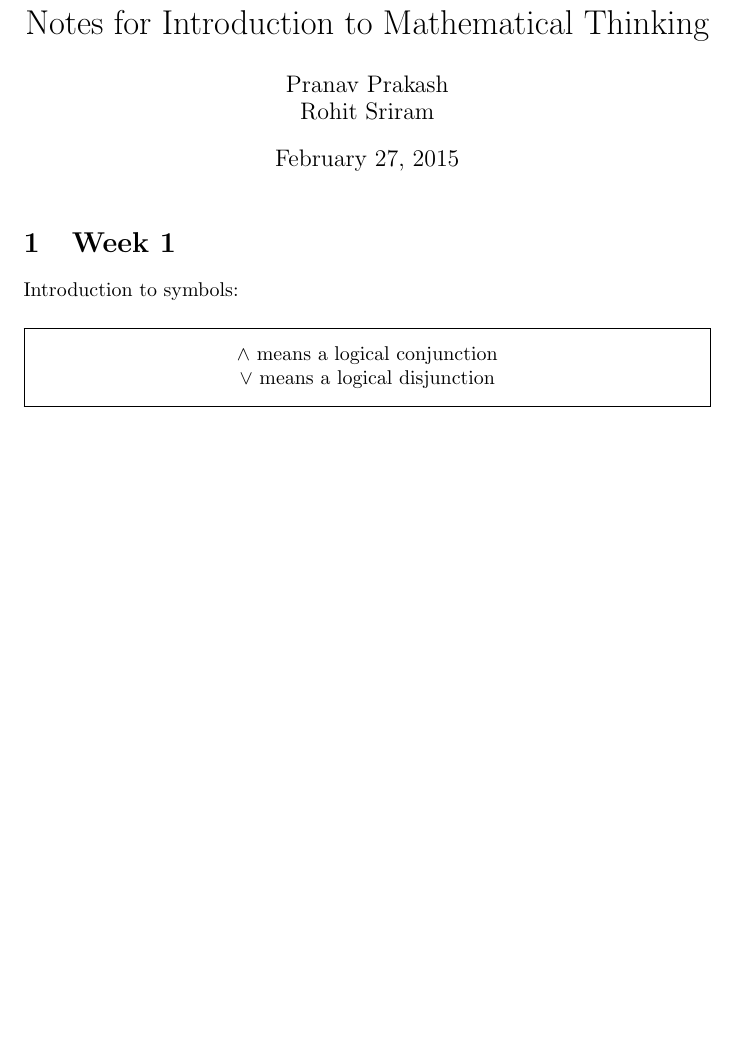
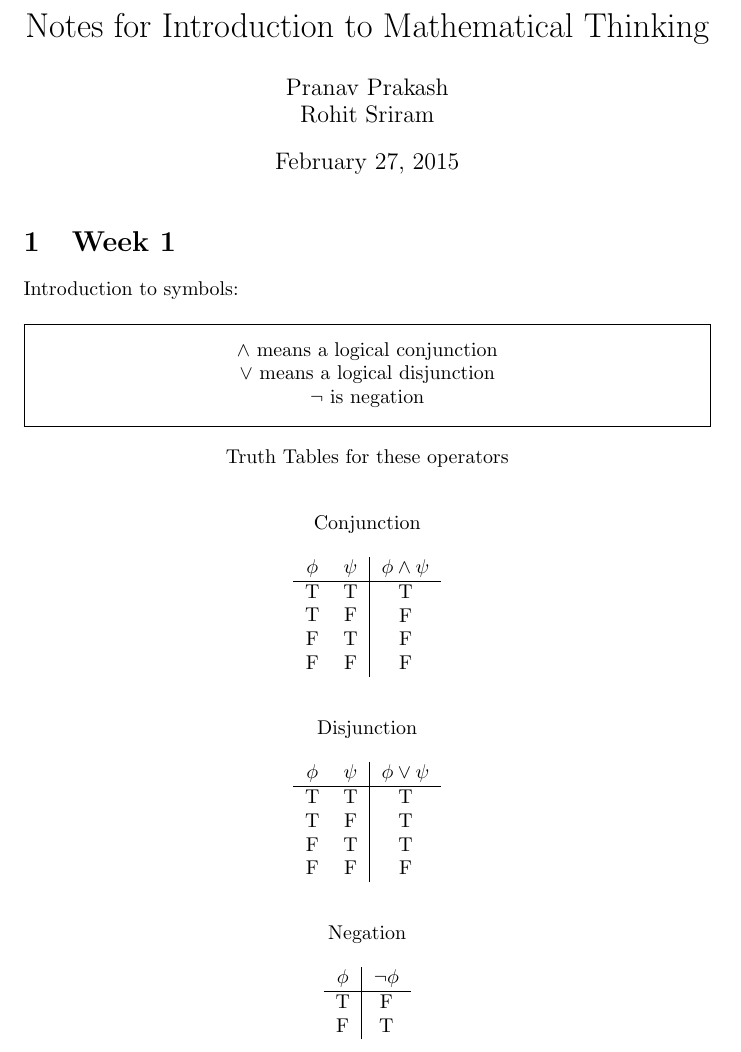
Before and after one commit to pranav-prakash/MathematicalThinking, a LaTeX document (Notes/Course_Notes.tex): part of the page before the commit and part of page 1 of 2 after it, cut so that both start at the same text, the shorter picture padded with empty space. Compiled offline with pdfLaTeX.

Commit message:
Updated Course Notes Week 1

```diff
--- a/Notes/Course_Notes.tex
+++ b/Notes/Course_Notes.tex
@@ -17,11 +17,50 @@ Introduction to symbols:
 
 \begin{framed}
 	$\wedge$ means a logical conjunction \\
- 	$\vee$ means a logical disjunction
+ 	$\vee$ means a logical disjunction \\
+ 	$\neg$ is negation
 \end{framed}
 
+Truth Tables for these operators \\
+\bigskip
+\bigskip
+Conjunction \\
+\bigskip
+
+\begin{tabular}{c c | c}
+$\phi$ & $\psi$ & $\phi \wedge \psi$ \\ \hline
+T & T & T \\
+T & F & F \\
+F & T & F \\
+F & F & F
+\end{tabular} \\
+
+\bigskip
+\bigskip
+Disjunction \\
+\bigskip
+
+\begin{tabular}{c c | c}
+$\phi$ & $\psi$ & $\phi \vee \psi$ \\ \hline
+T & T & T \\
+T & F & T \\
+F & T & T \\
+F & F & F
+\end{tabular}
+
+\bigskip
+\bigskip
+Negation \\
+\bigskip
+
+\begin{tabular}{c | c}
+$\phi$ & $\neg \phi$ \\ \hline
+T & F \\
+F & T
+\end{tabular}
+
+
 \end{center}
-
 
 \section{Week 2}
 
```
Also changed, not shown: Notes/Course Notes.pdf (deleted), Notes/Course_Notes.pdf (added), Worksheets/Week 1/Worksheet_1.md (renamed from Worksheets/Week 1/Worksheet 1.md), Worksheets/Week 1/Workshet_2.pdf (renamed from Worksheets/Week 1/Workshet 2.pdf), Worksheets/Week 1/Workshet_2.tex (renamed from Worksheets/Week 1/Workshet 2.tex), 3 other files.
